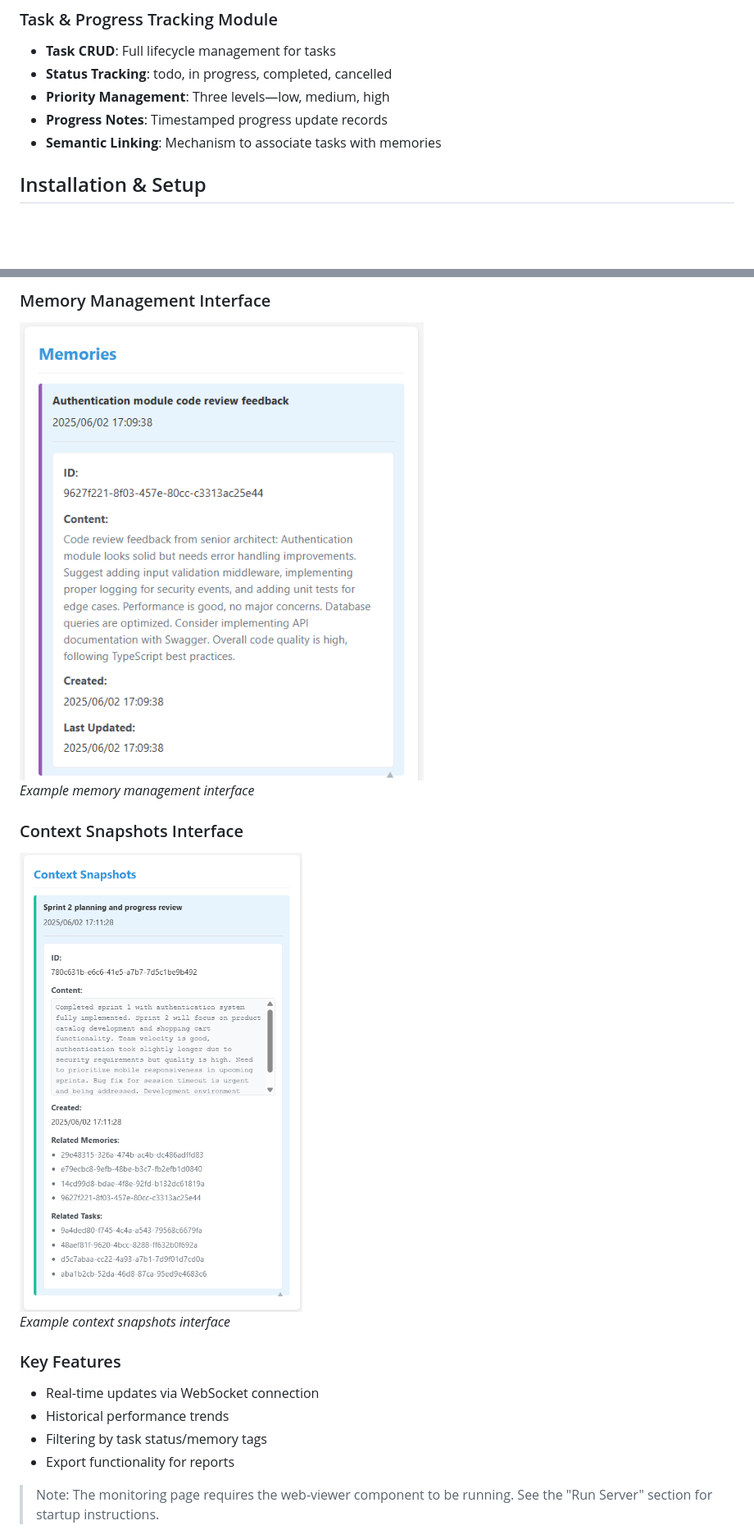
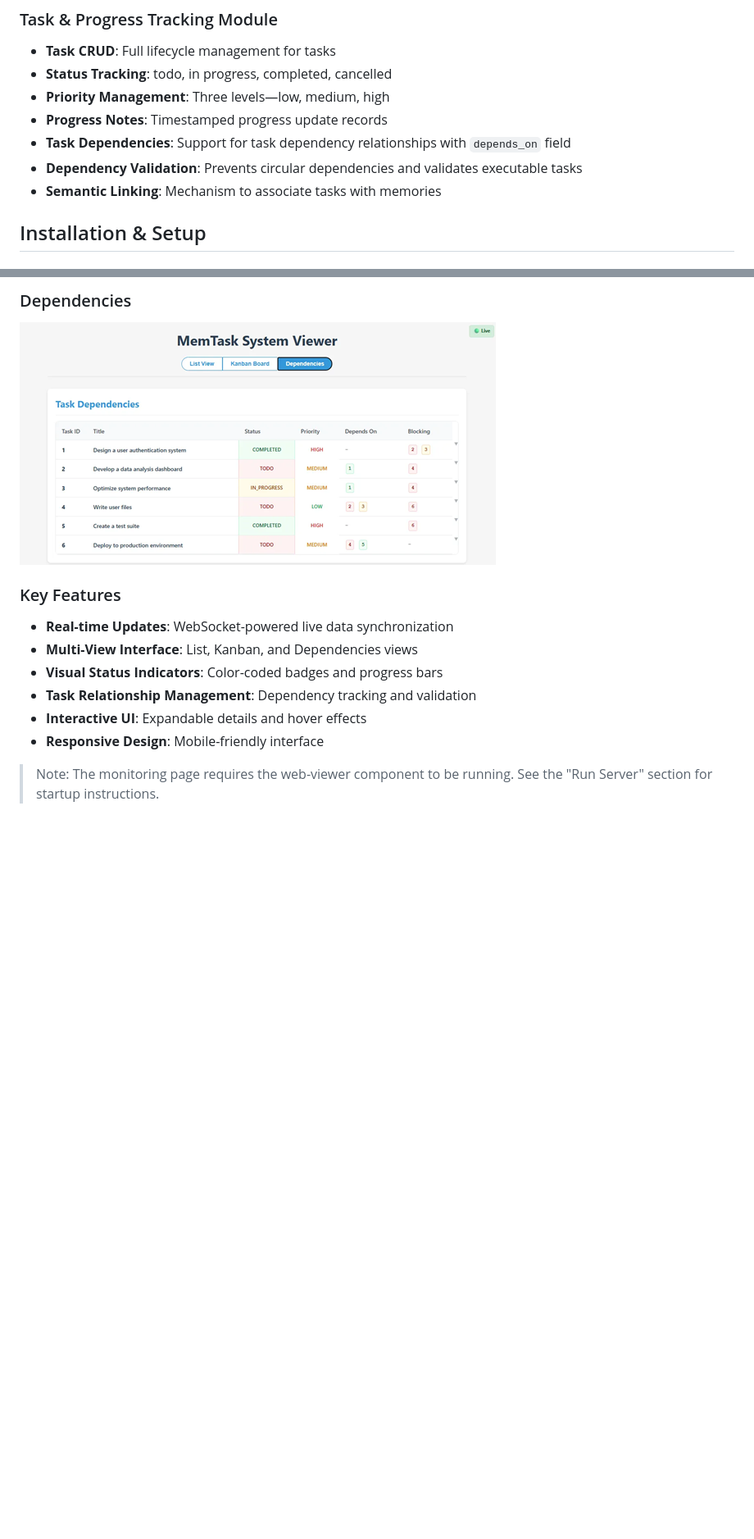
Before and after one commit to KNChiu/MemTask, a Markdown page: README.md, 2 parts joined by grey strips. Shown: that part at 82% size. Rendered like a GitHub page; pictures changed too: image/Dependencies.png (added); blank space fills up the shorter version.

Commit message:
docs: update README to include task dependencies and validation details

```diff
--- a/README.md
+++ b/README.md
@@ -17,6 +17,8 @@ This is a complete implementation of a Model Context Protocol (MCP) server, prov
 - **Status Tracking**: todo, in progress, completed, cancelled
 - **Priority Management**: Three levels—low, medium, high
 - **Progress Notes**: Timestamped progress update records
+- **Task Dependencies**: Support for task dependency relationships with `depends_on` field
+- **Dependency Validation**: Prevents circular dependencies and validates executable tasks
 - **Semantic Linking**: Mechanism to associate tasks with memories
 
 ## Installation & Setup
@@ -82,17 +99,14 @@ The dashboard displays:
 
-### Memory Management Interface
-![Memory Management Interface](image/memories.png)
-*Example memory management interface*
-
-### Context Snapshots Interface
-![Context Snapshots Interface](image/context_snapshots.png)
-*Example context snapshots interface*
+### Dependencies
+![Dependencies](image/Dependencies.png)
 
 ### Key Features
-- Real-time updates via WebSocket connection
-- Historical performance trends
-- Filtering by task status/memory tags
-- Export functionality for reports
+- **Real-time Updates**: WebSocket-powered live data synchronization
+- **Multi-View Interface**: List, Kanban, and Dependencies views
+- **Visual Status Indicators**: Color-coded badges and progress bars
+- **Task Relationship Management**: Dependency tracking and validation
+- **Interactive UI**: Expandable details and hover effects
+- **Responsive Design**: Mobile-friendly interface
 
 > Note: The monitoring page requires the web-viewer component to be running. See the "Run Server" section for startup instructions.
 
```
Also changed, not shown: other parts of README.md (+38 -9 lines), image/Kanban_Board.png (added).
